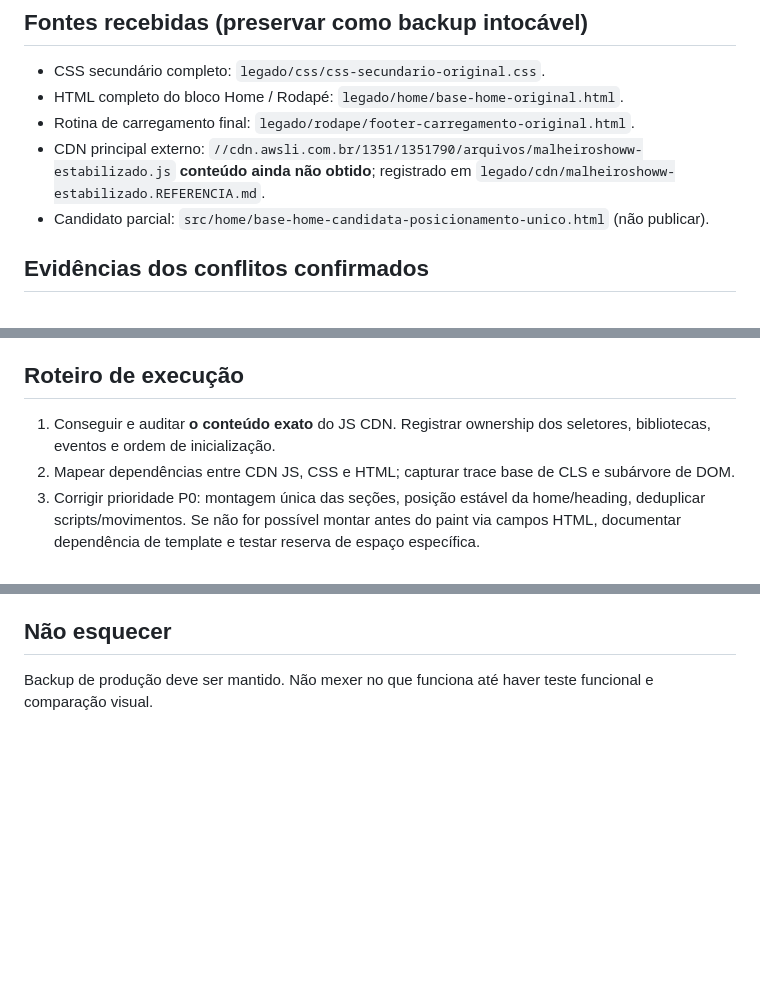
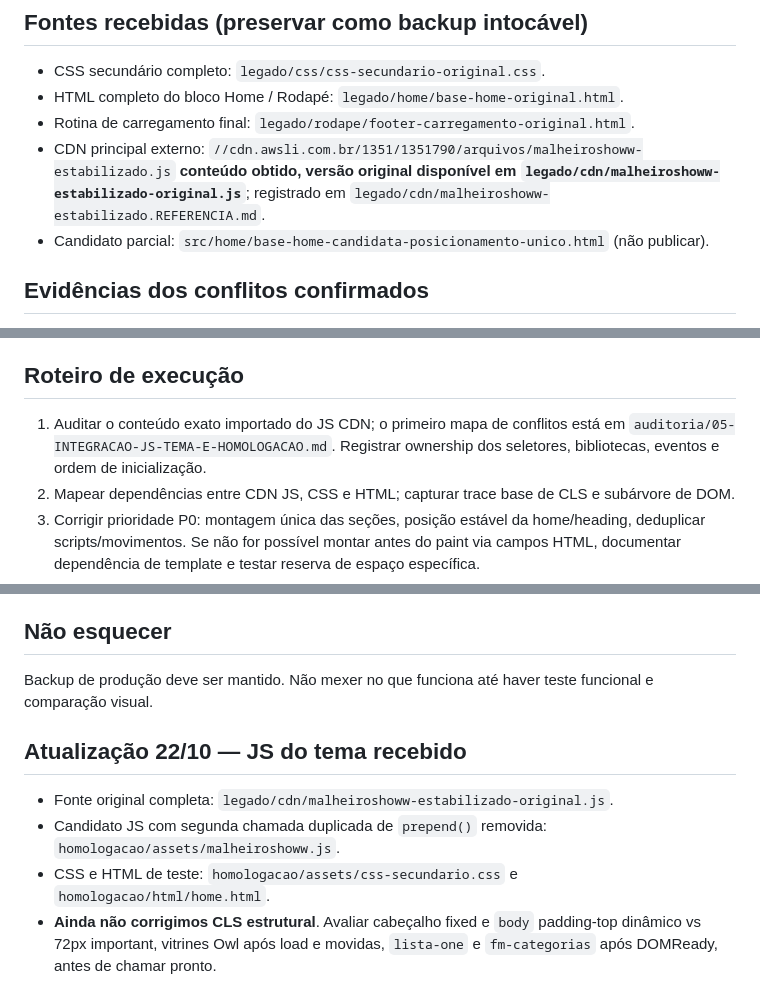
Before and after one commit to fwragenciadigital/fwrtema, a Markdown page: Malheiro/CODEX.md, 3 parts joined by grey strips. Rendered like a GitHub page; blank space fills up the shorter version.

Commit message:
docs(Malheiro): atualizar estado após importação do JS principal

```diff
--- a/Malheiro/CODEX.md
+++ b/Malheiro/CODEX.md
@@ -9,7 +9,7 @@ Trabalhar na branch `malheiro/cls-preflight`; não publicar no painel da loja se
 - CSS secundário completo: `legado/css/css-secundario-original.css`.
 - HTML completo do bloco Home / Rodapé: `legado/home/base-home-original.html`.
 - Rotina de carregamento final: `legado/rodape/footer-carregamento-original.html`.
-- CDN principal externo: `//cdn.awsli.com.br/1351/1351790/arquivos/malheiroshoww-estabilizado.js` **conteúdo ainda não obtido**; registrado em `legado/cdn/malheiroshoww-estabilizado.REFERENCIA.md`.
+- CDN principal externo: `//cdn.awsli.com.br/1351/1351790/arquivos/malheiroshoww-estabilizado.js` **conteúdo obtido, versão original disponível em `legado/cdn/malheiroshoww-estabilizado-original.js`**; registrado em `legado/cdn/malheiroshoww-estabilizado.REFERENCIA.md`.
 - Candidato parcial: `src/home/base-home-candidata-posicionamento-unico.html` (não publicar).
 
 ## Evidências dos conflitos confirmados
@@ -31,7 +31,7 @@ Consultar `auditoria/04-ARQUIVOS-RECEBIDOS-E-CONFLITOS.md`.
 - Não usar MCP ou API da Loja Integrada.
 
 ## Roteiro de execução
-1. Conseguir e auditar **o conteúdo exato** do JS CDN. Registrar ownership dos seletores, bibliotecas, eventos e ordem de inicialização.
+1. Auditar o conteúdo exato importado do JS CDN; o primeiro mapa de conflitos está em `auditoria/05-INTEGRACAO-JS-TEMA-E-HOMOLOGACAO.md`. Registrar ownership dos seletores, bibliotecas, eventos e ordem de inicialização.
 2. Mapear dependências entre CDN JS, CSS e HTML; capturar trace base de CLS e subárvore de DOM.
 3. Corrigir prioridade P0: montagem única das seções, posição estável da home/heading, deduplicar scripts/movimentos. Se não for possível montar antes do paint via campos HTML, documentar dependência de template e testar reserva de espaço específica.
 4. Separar HTML dos componentes, CSS e JS sem duplicar lógica. Escrever testes unitários/smoke + verificações de URLs.
@@ -44,3 +44,9 @@ Consultar `auditoria/04-ARQUIVOS-RECEBIDOS-E-CONFLITOS.md`.
 
 ## Não esquecer
 Backup de produção deve ser mantido. Não mexer no que funciona até haver teste funcional e comparação visual.
+
+## Atualização 22/10 — JS do tema recebido
+- Fonte original completa: `legado/cdn/malheiroshoww-estabilizado-original.js`.
+- Candidato JS com segunda chamada duplicada de `prepend()` removida: `homologacao/assets/malheiroshoww.js`.
+- CSS e HTML de teste: `homologacao/assets/css-secundario.css` e `homologacao/html/home.html`.
+- **Ainda não corrigimos CLS estrutural**. Avaliar cabeçalho fixed e `body` padding-top dinâmico vs 72px important, vitrines Owl após load e movidas, `lista-one` e `fm-categorias` após DOMReady, antes de chamar pronto.
```
